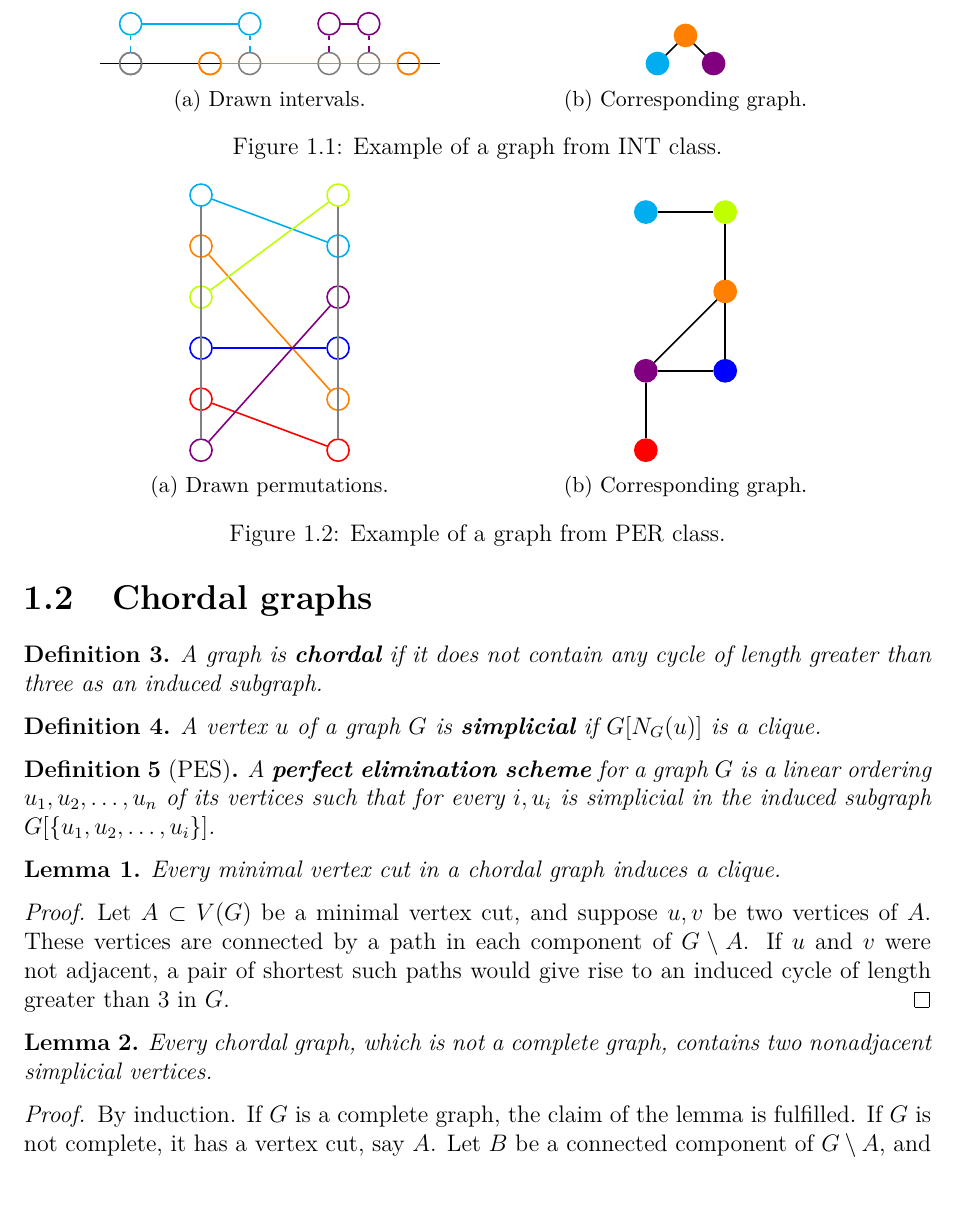
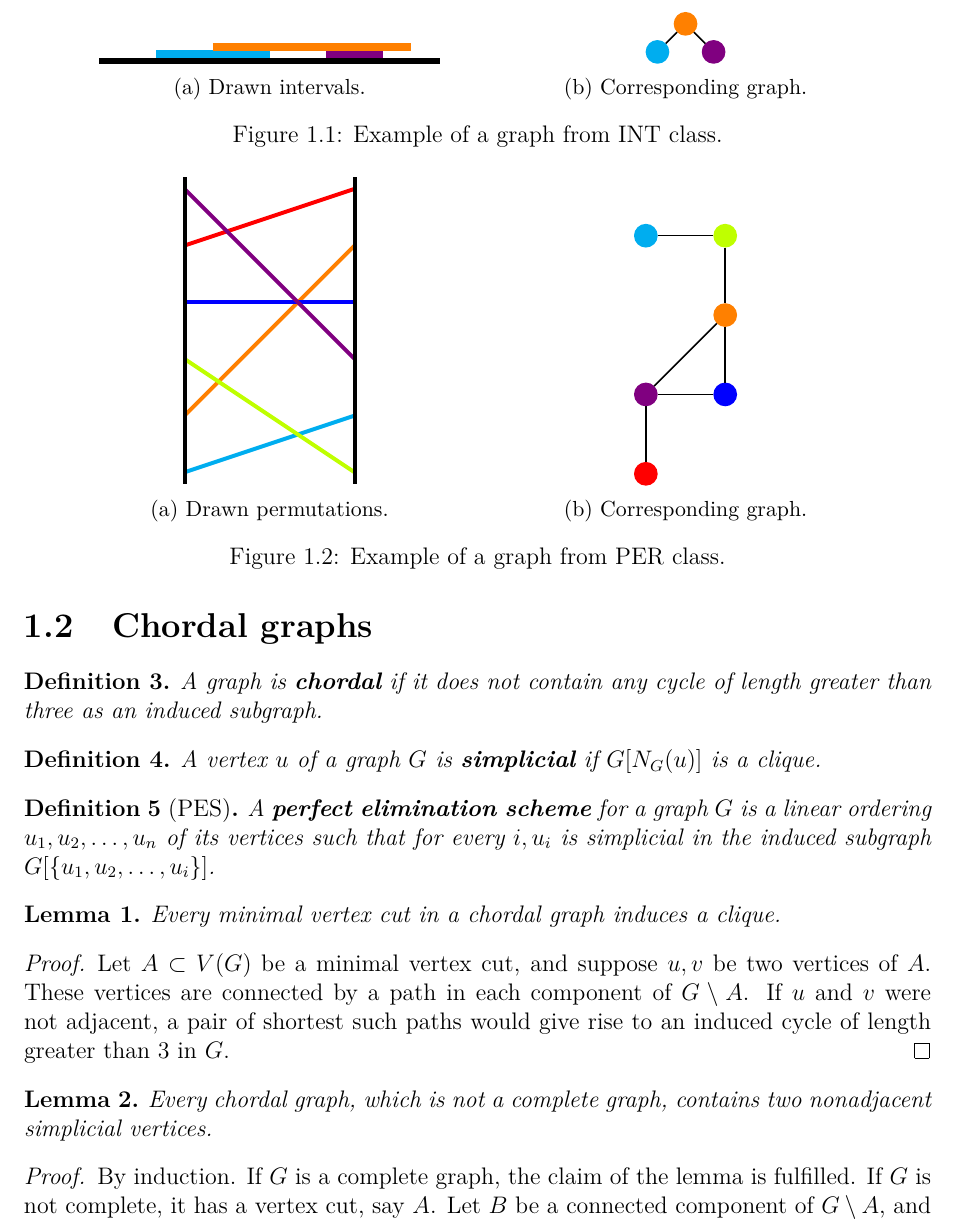
Before and after one commit to metury/notes, a LaTeX thesis (grg/grg.tex, which reads grg/grg-i/introduction.tex): part of page 6 of 47, cut so that both start at the same text. Compiled offline with pdfLaTeX.

Commit message:
updated pictures

```diff
--- a/grg/grg-i/introduction.tex
+++ b/grg/grg-i/introduction.tex
@@ -46,32 +46,11 @@ In many cases, the members of $\mathcal{M}$ are defined by their geometric shape
 
 \begin{figure}[!ht]\centering
 	\begin{subfigure}{0.45\textwidth}\centering
-		\begin{tikzpicture}[node distance={7mm}, thick, main/.style = {draw, circle}]
-			\node (L) {};
-			\node[main, color=gray] (1) [right of=L] {};
-			\node[main, color=cyan] (11) [above of=1] {};
-			\node (2) [right of=1] {};
-			\node[main, color=orange] (3) [right of=2] {};
-			\node[main, color=gray] (4) [right of=3] {};
-			\node[main, color=cyan] (14) [above of=4] {};
-			\node (5) [right of=4] {};
-			\node[main, color=gray] (6) [right of=5] {};
-			\node[main, color=violet] (16) [above of=6] {};
-			\node[main, color=gray] (7) [right of=6] {};
-			\node[main, color=violet] (17) [above of=7] {};
-			\node[main, color=orange] (8) [right of=7] {};
-			\node (R) [right of=8] {};
-			\draw[main] (L) edge (R);
-			\node[main, color=orange] (3) [right of=2] {};
-			\node[main, color=orange] (8) [right of=7] {};
-			\draw[color=cyan] (11) edge (14);
-			\draw[color=cyan, dashed] (1) edge (11);
-			\draw[color=cyan, dashed] (4) edge (14);
-			\draw[color=orange] (3) edge (8);
-			\draw[color=violet] (16) edge (17);
-			\draw[color=violet, dashed] (6) edge (16);
-			\draw[color=violet, dashed] (7) edge (17);
-			\node[main, color=gray] (1) [right of=L] {};
+		\begin{tikzpicture}
+			\draw[line width = 3] (0,0) -- (6,0);
+			\draw[line width = 4, color = cyan] (1, .12) -- (3, .12);
+			\draw[line width = 4, color = violet] (4, .12) -- (5, .12);
+			\draw[line width = 4, color = orange] (2, .25) -- (5.5, .25);
 		\end{tikzpicture}
 		\caption{Drawn intervals.}
 	\end{subfigure}
@@ -91,26 +70,14 @@ In many cases, the members of $\mathcal{M}$ are defined by their geometric shape
 \begin{figure}[!ht]\centering
 	\begin{subfigure}{0.45\textwidth}\centering
 		\begin{tikzpicture}[node distance={9mm}, thick, main/.style = {draw, circle}]
-			\node[main, color=cyan] (L1) {};
-			\node[main, color=orange] (L2) [below of=L1] {};
-			\node[main, color=lime] (L3) [below of=L2] {};
-			\node[main, color=blue] (L4) [below of=L3] {};
-			\node[main, color=red] (L5) [below of=L4] {};
-			\node[main, color=violet] (L6) [below of=L5] {};
-			\node[main, color=lime] (R1) [right=2cm of L1] {};
-			\node[main, color=cyan] (R2) [below of=R1] {};
-			\node[main, color=violet] (R3) [below of=R2] {};
-			\node[main, color=blue] (R4) [below of=R3] {};
-			\node[main, color=orange] (R5) [below of=R4] {};
-			\node[main, color=red] (R6) [below of=R5] {};
-			\draw[color=gray] (L1) edge (L6);
-			\draw[color=gray] (R1) edge (R6);
-			\draw[color=cyan] (L1) edge (R2);
-			\draw[color=orange] (L2) edge (R5);
-			\draw[color=lime] (L3) edge (R1);
-			\draw[color=blue] (L4) edge (R4);
-			\draw[color=red] (L5) edge (R6);
-			\draw[color=violet] (L6) edge (R3);
+			\draw[line width = 2, color = cyan] (0,1) -- (3,2);
+			\draw[line width = 2, color = orange] (0,2) -- (3,5);
+			\draw[line width = 2, color = lime] (0,3) -- (3,1);
+			\draw[line width = 2, color = blue] (0,4) -- (3,4);
+			\draw[line width = 2, color = red] (0,5) -- (3,6);
+			\draw[line width = 2, color = violet] (0,6) -- (3,3);
+			\draw[line width = 2] (0,.8) -- (0,6.2);
+			\draw[line width = 2] (3,.8) -- (3,6.2);
 		\end{tikzpicture}
 		\caption{Drawn permutations.}
 	\end{subfigure}
```
